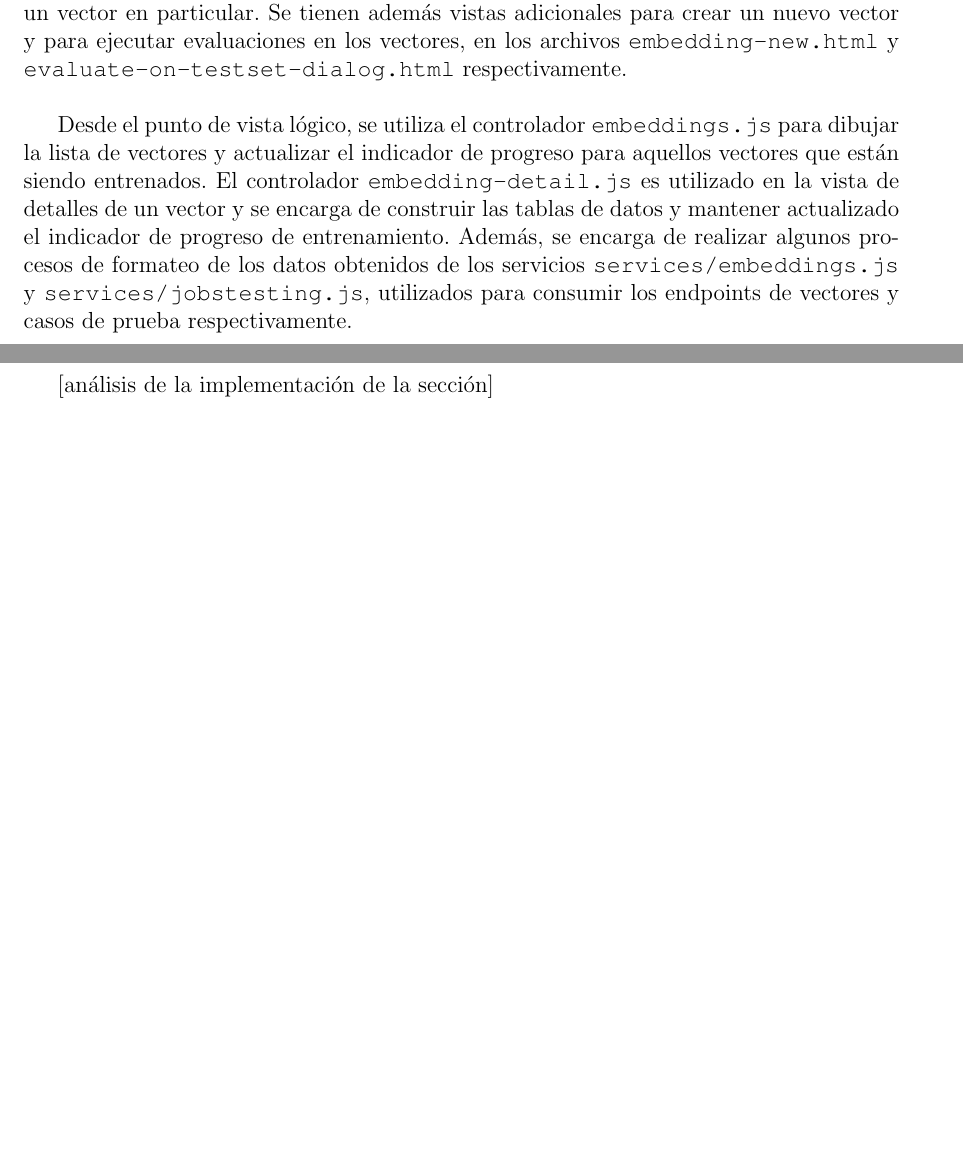
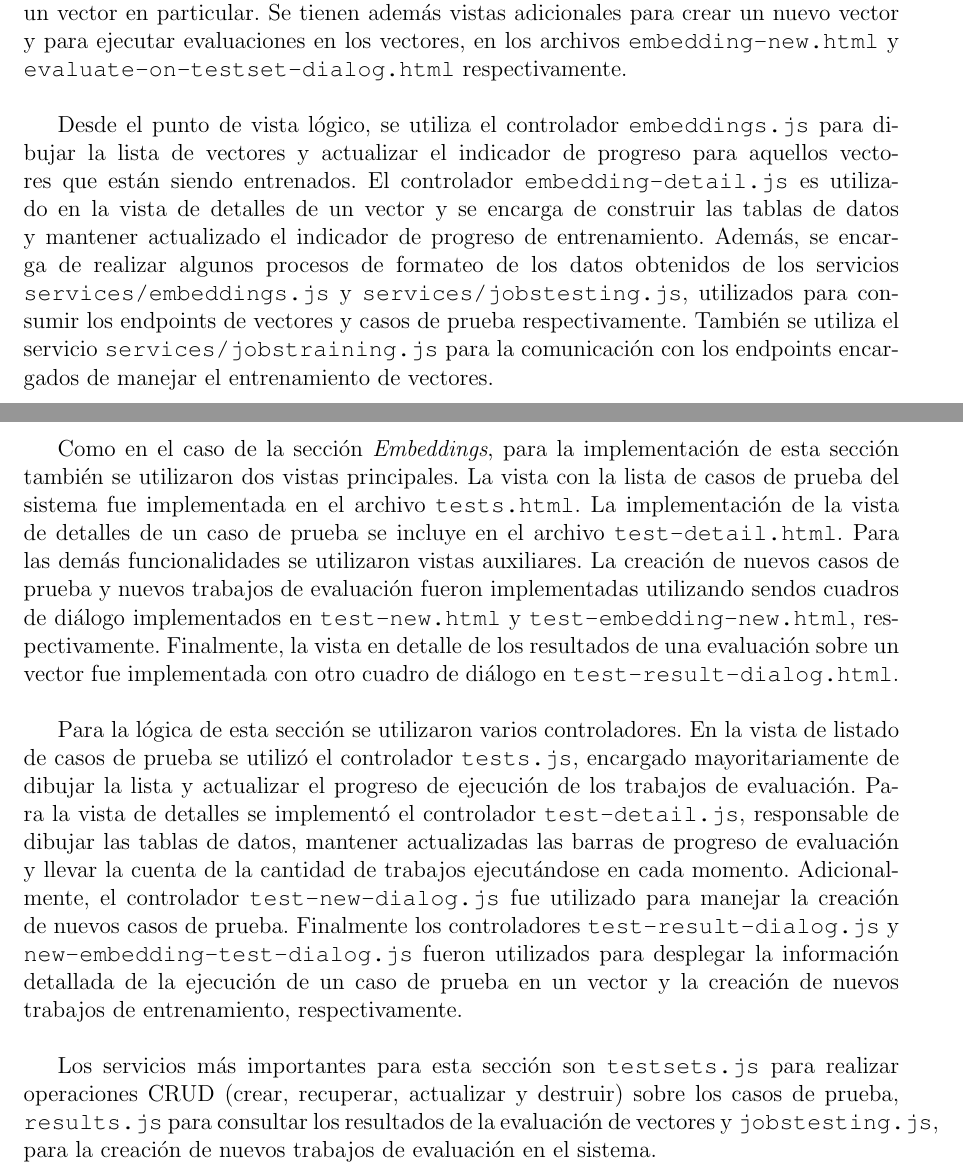
Before and after one commit to nagitsu/nabuforme, a LaTeX document (src/document.tex, which reads src/4-herramienta.tex): two parts of pages 50 and 51 of 56 before the commit and two parts of pages 50 and 52 of 57 after it, joined at a grey line, cut so that both start at the same text, the shorter picture padded with empty space. Compiled offline with pdfLaTeX.

Commit message:
Updated tool chapter (frontend section, tests)

```diff
--- a/src/4-herramienta.tex
+++ b/src/4-herramienta.tex
@@ -759,11 +759,13 @@ en los archivos \texttt{embedding-new.html} y \texttt{evaluate-on-testset-dialog
 
 Desde el punto de vista lógico, se utiliza el controlador \texttt{embeddings.js} para dibujar la lista de
 vectores  y actualizar el indicador de progreso para aquellos vectores que están siendo entrenados. El
-controlador \texttt{embedding-detail.js} es utilizado en la vista de detalles de un vector y se encarga
-de construir las tablas de datos y mantener actualizado el indicador de progreso de entrenamiento. Además,
-se encarga de realizar algunos procesos de formateo de los datos obtenidos de los servicios
+controlador \texttt{embedding-detail.js} es utilizado en la vista de detalles de un vector y se encarga de
+construir las tablas de datos y mantener actualizado el indicador de progreso de entrenamiento. Además, se
+encarga de realizar algunos procesos de formateo de los datos obtenidos de los servicios
 \texttt{services/embeddings.js} y \texttt{services/jobstesting.js}, utilizados para consumir los endpoints
-de vectores y casos de prueba respectivamente.
+de vectores y casos de prueba respectivamente. También se utiliza el servicio
+\texttt{services/jobstraining.js} para la comunicación con los endpoints encargados de manejar el
+entrenamiento de vectores.
 
 Conviene destacar también el controlador \texttt{embedding-new-dialog.js} que se encarga de presentar los
 datos para la creación de un nuevo vector de forma eficiente y mutando los parámetros presentados en función
@@ -808,4 +810,27 @@ cada columna depende de cada categoría, como bien se explicó en secciones ante
 
 [imagen ilustrativa de esta sección]
 
-[análisis de la implementación de la sección]
+Como en el caso de la sección \textit{Embeddings}, para la implementación de esta sección también se
+utilizaron dos vistas principales. La vista con la lista de casos de prueba del sistema fue implementada en
+el archivo \texttt{tests.html}. La implementación de la vista de detalles de un caso de prueba se incluye
+en el archivo \texttt{test-detail.html}. Para las demás funcionalidades se utilizaron vistas auxiliares. La
+creación de nuevos casos de prueba y nuevos trabajos de evaluación fueron implementadas utilizando sendos
+cuadros de diálogo implementados en \texttt{test-new.html} y \texttt{test-embedding-new.html},
+respectivamente. Finalmente, la vista en detalle de los resultados de una evaluación sobre un vector fue
+implementada con otro cuadro de diálogo en \texttt{test-result-dialog.html}.
+
+Para la lógica de esta sección se utilizaron varios controladores. En la vista de listado de casos de
+prueba se utilizó el controlador \texttt{tests.js}, encargado mayoritariamente de dibujar la lista y
+actualizar el progreso de ejecución de los trabajos de evaluación. Para la vista de detalles se implementó
+el controlador \texttt{test-detail.js}, responsable de dibujar las tablas de datos, mantener actualizadas
+las barras de progreso de evaluación y llevar la cuenta de la cantidad de trabajos ejecutándose en cada
+momento. Adicionalmente, el controlador \texttt{test-new-dialog.js} fue utilizado para manejar la creación
+de nuevos casos de prueba. Finalmente los controladores \texttt{test-result-dialog.js} y
+\texttt{new-embedding-test-dialog.js} fueron utilizados para desplegar la información detallada de la
+ejecución de un caso de prueba en un vector y la creación de nuevos trabajos de entrenamiento,
+respectivamente.
+
+Los servicios más importantes para esta sección son \texttt{testsets.js} para realizar operaciones
+CRUD (crear, recuperar, actualizar y destruir) sobre los casos de prueba, \texttt{results.js} para
+consultar los resultados de la evaluación de vectores y \texttt{jobstesting.js}, para la creación de nuevos
+trabajos de evaluación en el sistema.
```
